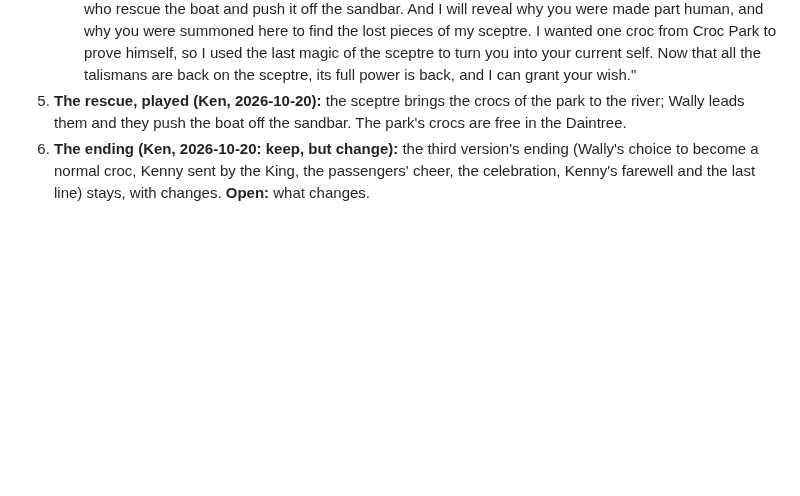
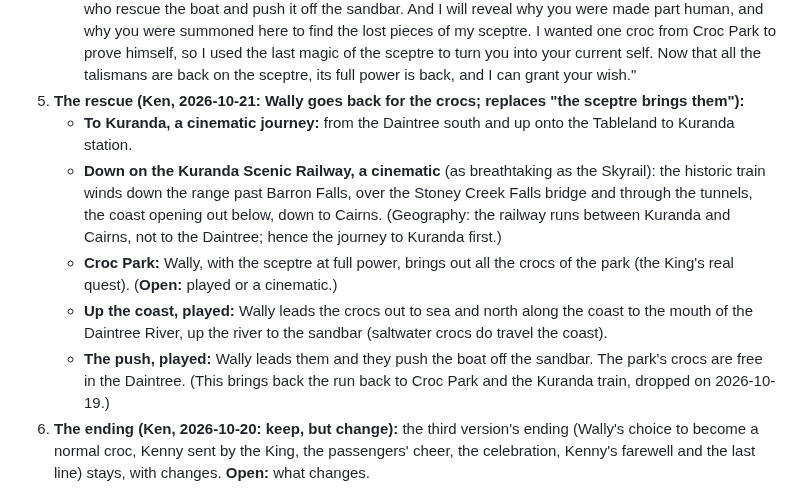
Before and after one commit to kenbin64/chomp2, a Markdown page: MASTER.md, the part around the change. Rendered like a GitHub page; blank space fills up the shorter version.

Commit message:
MASTER: the rescue route (to Kuranda, the Kuranda Scenic Railway down to Cairns, Croc Park, the crocs up the coast, the push)
Co-Authored-By: Claude Opus 5.5 <noreply@anthropic.com>

```diff
--- a/MASTER.md
+++ b/MASTER.md
@@ -512,8 +512,20 @@ and keeps its ending where Ken has not changed it):**
      Croc Park to prove himself, so I used the last magic of the sceptre to turn you into your current
      self. Now that all the talismans are back on the sceptre, its full power is back, and I can grant your
      wish."
-5. **The rescue, played (Ken, 2026-10-20):** the sceptre brings the crocs of the park to the river; Wally
-   leads them and they push the boat off the sandbar. The park's crocs are free in the Daintree.
+5. **The rescue (Ken, 2026-10-21: Wally goes back for the crocs; replaces "the sceptre brings them"):**
+   - **To Kuranda, a cinematic journey:** from the Daintree south and up onto the Tableland to Kuranda
+     station.
+   - **Down on the Kuranda Scenic Railway, a cinematic** (as breathtaking as the Skyrail): the historic train
+     winds down the range past Barron Falls, over the Stoney Creek Falls bridge and through the tunnels,
+     the coast opening out below, down to Cairns. (Geography: the railway runs between Kuranda and Cairns,
+     not to the Daintree; hence the journey to Kuranda first.)
+   - **Croc Park:** Wally, with the sceptre at full power, brings out all the crocs of the park (the King's
+     real quest). (**Open:** played or a cinematic.)
+   - **Up the coast, played:** Wally leads the crocs out to sea and north along the coast to the mouth of
+     the Daintree River, up the river to the sandbar (saltwater crocs do travel the coast).
+   - **The push, played:** Wally leads them and they push the boat off the sandbar. The park's crocs are free
+     in the Daintree.
+   (This brings back the run back to Croc Park and the Kuranda train, dropped on 2026-10-19.)
 6. **The ending (Ken, 2026-10-20: keep, but change):** the third version's ending (Wally's choice to become a
    normal croc, Kenny sent by the King, the passengers' cheer, the celebration, Kenny's farewell and the last
    line) stays, with changes. **Open:** what changes.
```
